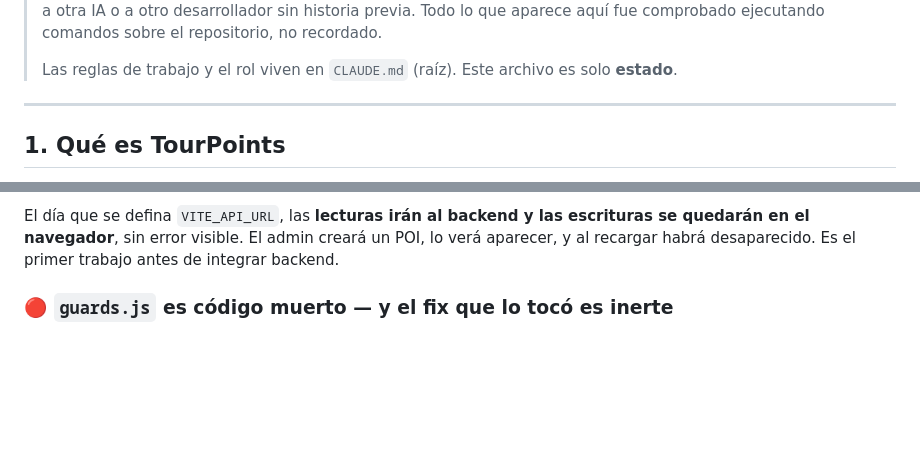
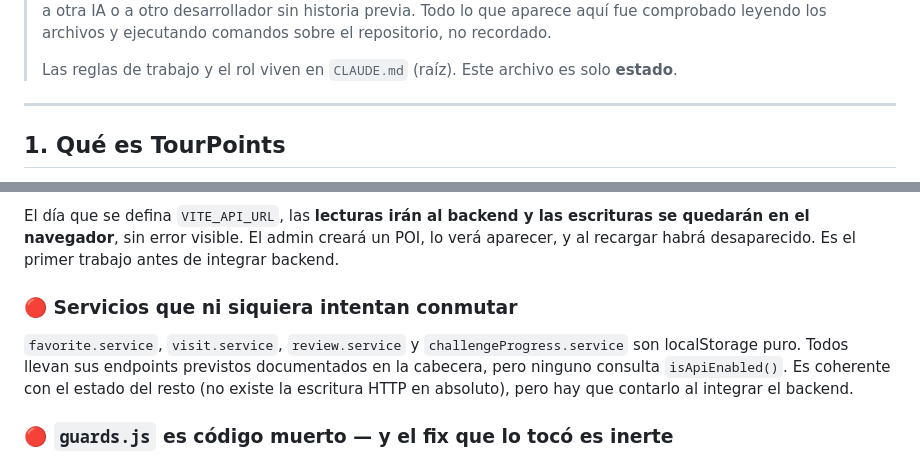
Before and after one commit to TourPoints/TourPoints-Frontend, a Markdown page: docs/ESTADO_PROYECTO.md, 2 parts joined by grey strips. Drawn GitHub-style; blank space fills up the shorter version.

```diff
--- a/docs/ESTADO_PROYECTO.md
+++ b/docs/ESTADO_PROYECTO.md
@@ -4,5 +4,6 @@
 > migrar el contexto a otra IA o a otro desarrollador sin historia previa. Todo lo que
-> aparece aquí fue comprobado ejecutando comandos sobre el repositorio, no recordado.
+> aparece aquí fue comprobado leyendo los archivos y ejecutando comandos sobre el
+> repositorio, no recordado.
 >
 > Las reglas de trabajo y el rol viven en `CLAUDE.md` (raíz). Este archivo es solo **estado**.
 
@@ -227,6 +238,12 @@ patrón — `getPois` (32), `getAllPois` (46) y `getPoiById` (59) conmutan; `cre
 El día que se defina `VITE_API_URL`, las **lecturas irán al backend y las escrituras se
 quedarán en el navegador**, sin error visible. El admin creará un POI, lo verá aparecer, y
 al recargar habrá desaparecido. Es el primer trabajo antes de integrar backend.
+
+### 🔴 Servicios que ni siquiera intentan conmutar
+`favorite.service`, `visit.service`, `review.service` y `challengeProgress.service` son
+localStorage puro. Todos llevan sus endpoints previstos documentados en la cabecera, pero
+ninguno consulta `isApiEnabled()`. Es coherente con el estado del resto (no existe la
+escritura HTTP en absoluto), pero hay que contarlo al integrar el backend.
 
 ### 🔴 `guards.js` es código muerto — y el fix que lo tocó es inerte
 
```
Also changed, not shown: other parts of docs/ESTADO_PROYECTO.md (+82 -64 lines).
